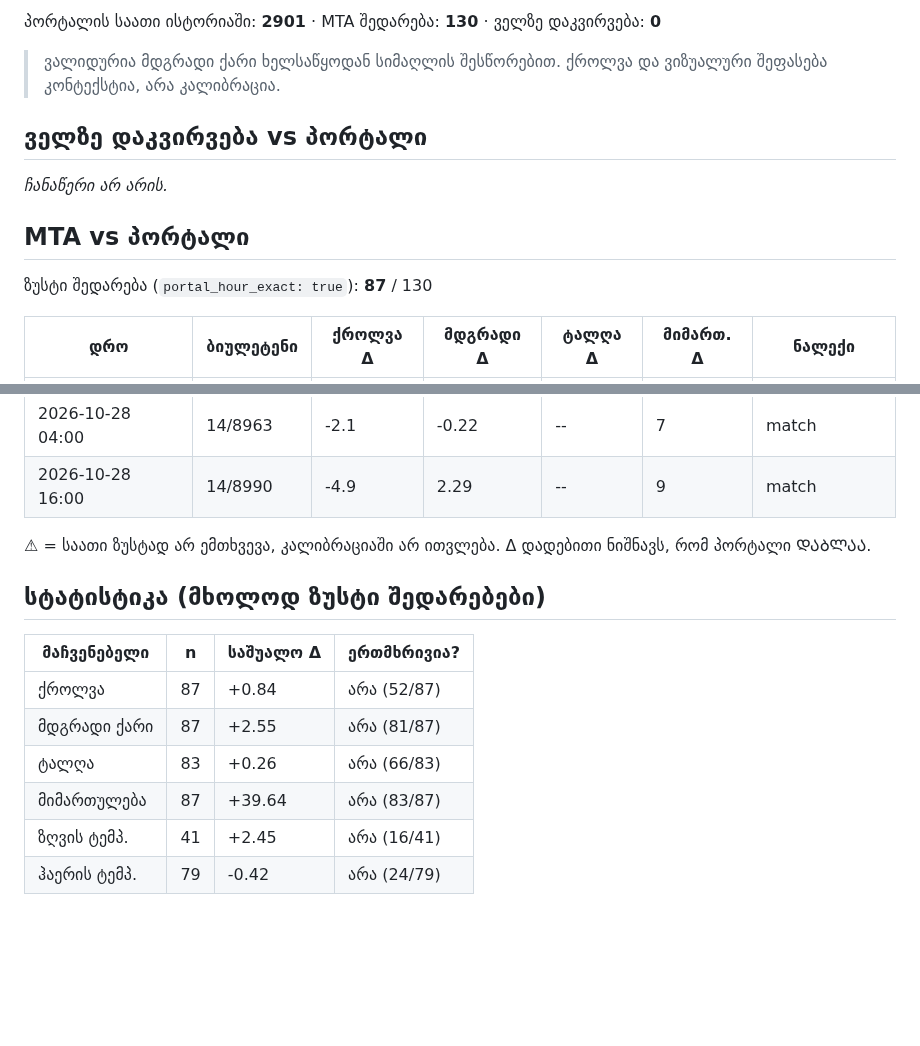
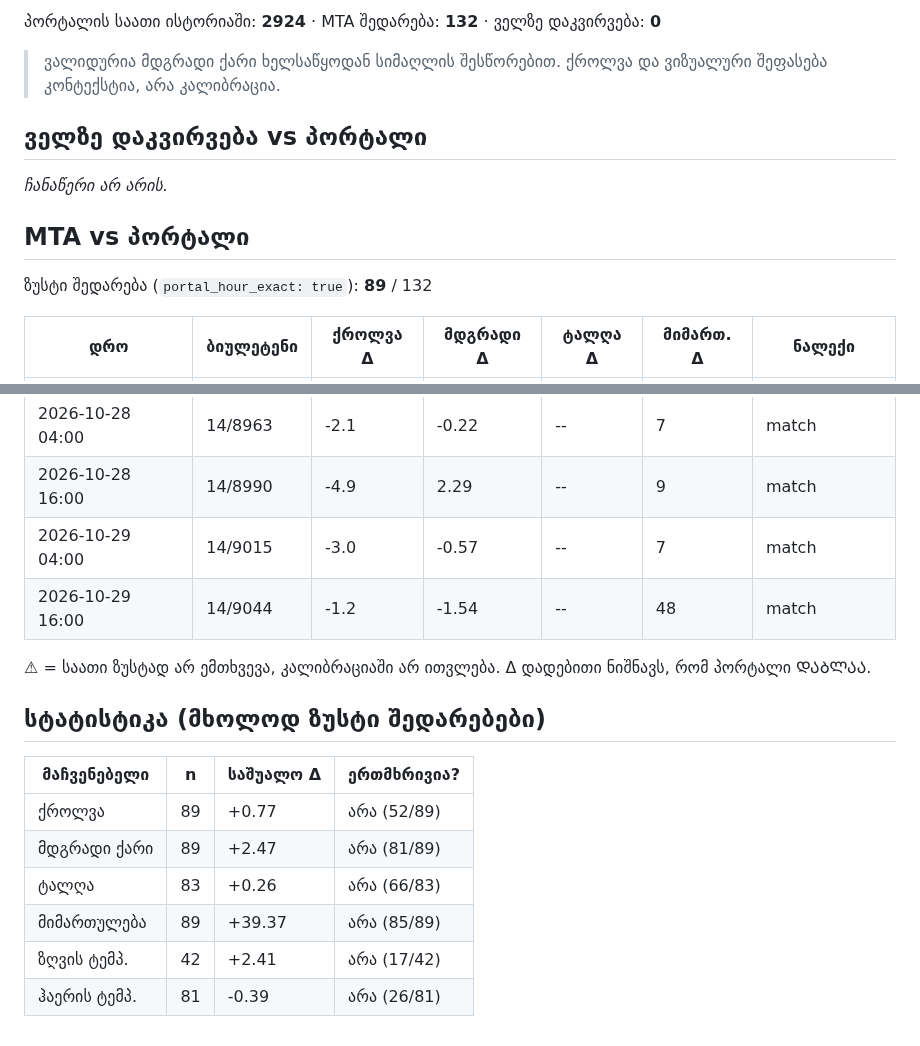
Before and after one commit to Georgeparker-GP/poti-forecast-portal, a Markdown page: comparison.md, 2 parts joined by grey strips. GitHub-like rendering; blank space fills up the shorter version.

Commit message:
შედარების ანგარიში (2026-10-30)

```diff
--- a/comparison.md
+++ b/comparison.md
@@ -4,5 +4,5 @@
 
-პორტალის საათი ისტორიაში: **2901** · MTA შედარება: **130** · ველზე დაკვირვება: **0**
+პორტალის საათი ისტორიაში: **2924** · MTA შედარება: **132** · ველზე დაკვირვება: **0**
 
 > ვალიდურია მდგრადი ქარი ხელსაწყოდან სიმაღლის შესწორებით. ქროლვა და ვიზუალური შეფასება კონტექსტია, არა კალიბრაცია.
 
@@ -12,7 +12,7 @@ _ჩანაწერი არ არის._
 
 ## MTA vs პორტალი
 
-ზუსტი შედარება (`portal_hour_exact: true`): **87** / 130
+ზუსტი შედარება (`portal_hour_exact: true`): **89** / 132
 
 | დრო | ბიულეტენი | ქროლვა Δ | მდგრადი Δ | ტალღა Δ | მიმართ. Δ | ნალექი |
 |---|---|---|---|---|---|---|
@@ -146,6 +146,8 @@ _ჩანაწერი არ არის._
 | 2026-10-27 16:00 | 14/8942 | -2.3 | 0.19 | -- | 9 | match |
 | 2026-10-28 04:00 | 14/8963 | -2.1 | -0.22 | -- | 7 | match |
 | 2026-10-28 16:00 | 14/8990 | -4.9 | 2.29 | -- | 9 | match |
+| 2026-10-29 04:00 | 14/9015 | -3.0 | -0.57 | -- | 7 | match |
+| 2026-10-29 16:00 | 14/9044 | -1.2 | -1.54 | -- | 48 | match |
 
 ⚠ = საათი ზუსტად არ ემთხვევა, კალიბრაციაში არ ითვლება. Δ დადებითი ნიშნავს, რომ პორტალი ᲓᲐᲑᲚᲐᲐ.
 
@@ -153,9 +155,9 @@ _ჩანაწერი არ არის._
 
 | მაჩვენებელი | n | საშუალო Δ | ერთმხრივია? |
 |---|---|---|---|
-| ქროლვა | 87 | +0.84 | არა (52/87) |
-| მდგრადი ქარი | 87 | +2.55 | არა (81/87) |
+| ქროლვა | 89 | +0.77 | არა (52/89) |
+| მდგრადი ქარი | 89 | +2.47 | არა (81/89) |
 | ტალღა | 83 | +0.26 | არა (66/83) |
-| მიმართულება | 87 | +39.64 | არა (83/87) |
-| ზღვის ტემპ. | 41 | +2.45 | არა (16/41) |
-| ჰაერის ტემპ. | 79 | -0.42 | არა (24/79) |
+| მიმართულება | 89 | +39.37 | არა (85/89) |
+| ზღვის ტემპ. | 42 | +2.41 | არა (17/42) |
+| ჰაერის ტემპ. | 81 | -0.39 | არა (26/81) |
```
Also changed, not shown: other parts of comparison.md (+1 -1 lines).
